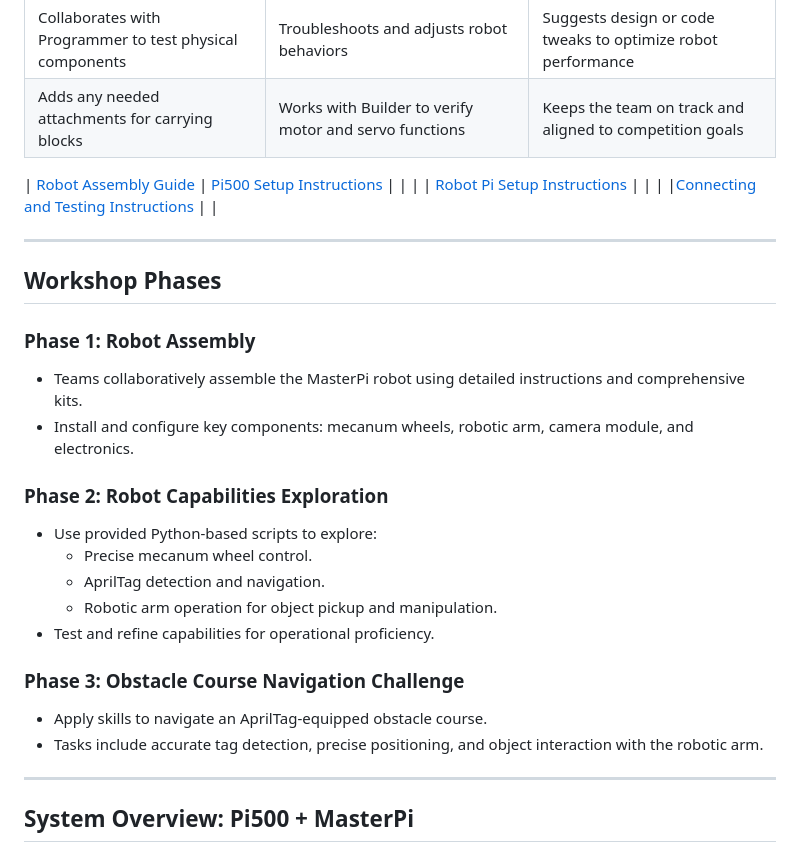
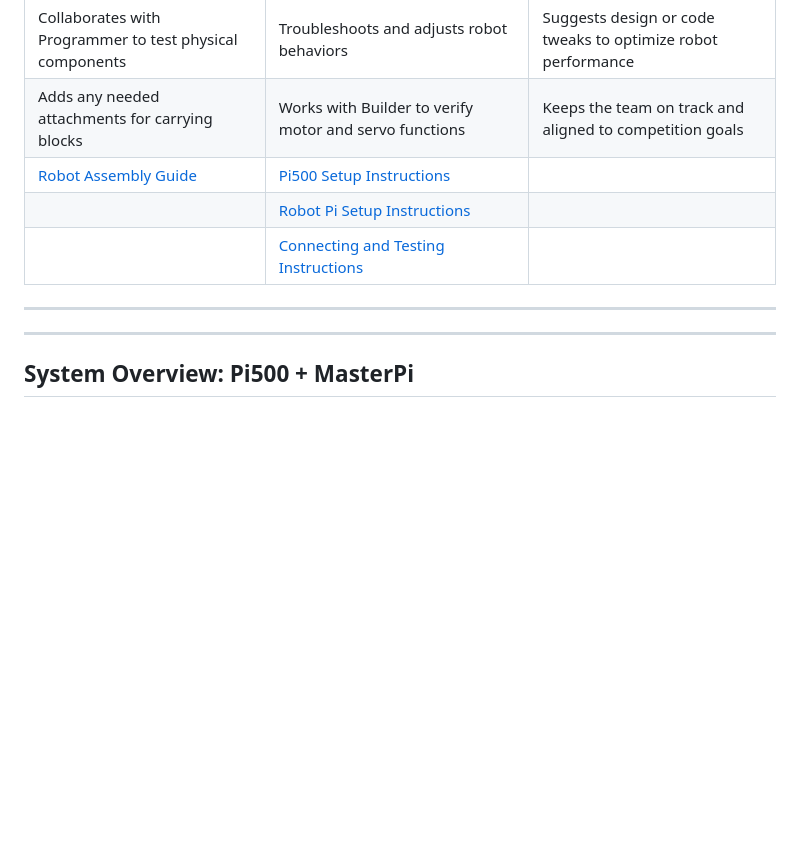
Before and after one commit to stemoutreach/PathfinderBot, a Markdown page: README.md, the part around the change. GitHub-like rendering; blank space fills up the shorter version.

```diff
--- a/README.md
+++ b/README.md
@@ -27,29 +27,11 @@ Each team will consist of 3 members, each with a designated role to encourage co
 | Connects motors, servos, sensors, and camera | Uses sample Python scripts and modifies them to suit the challenge | Helps guide the team’s focus during the timed challenge |
 | Collaborates with Programmer to test physical components | Troubleshoots and adjusts robot behaviors | Suggests design or code tweaks to optimize robot performance |
 | Adds any needed attachments for carrying blocks | Works with Builder to verify motor and servo functions | Keeps the team on track and aligned to competition goals |
-
 | [Robot Assembly Guide](Robot_Assembly_Guide.md) | [Pi500 Setup Instructions](Setup_and_Installation/Raspberry_Pi500_Setup.md) |   |
 |  |  [Robot Pi Setup Instructions](Setup_and_Installation/Robot_Raspberry_Pi_Setup.md) |  |
 |  |[Connecting and Testing Instructions](Setup_and_Installation/Connect_Pi500_to_Robot_Pi.md)  |  |
 
 ---
-## Workshop Phases
-
-### Phase 1: Robot Assembly
-* Teams collaboratively assemble the MasterPi robot using detailed instructions and comprehensive kits.
-* Install and configure key components: mecanum wheels, robotic arm, camera module, and electronics.
-
-### Phase 2: Robot Capabilities Exploration
-* Use provided Python-based scripts to explore:
-  * Precise mecanum wheel control.
-  * AprilTag detection and navigation.
-  * Robotic arm operation for object pickup and manipulation.
-* Test and refine capabilities for operational proficiency.
-
-### Phase 3: Obstacle Course Navigation Challenge
-* Apply skills to navigate an AprilTag-equipped obstacle course.
-* Tasks include accurate tag detection, precise positioning, and object interaction with the robotic arm.
-
 ---
 ## System Overview: Pi500 + MasterPi
 * **MasterPi robot** acts as the mobile computational unit with camera and mechanical features.
```
